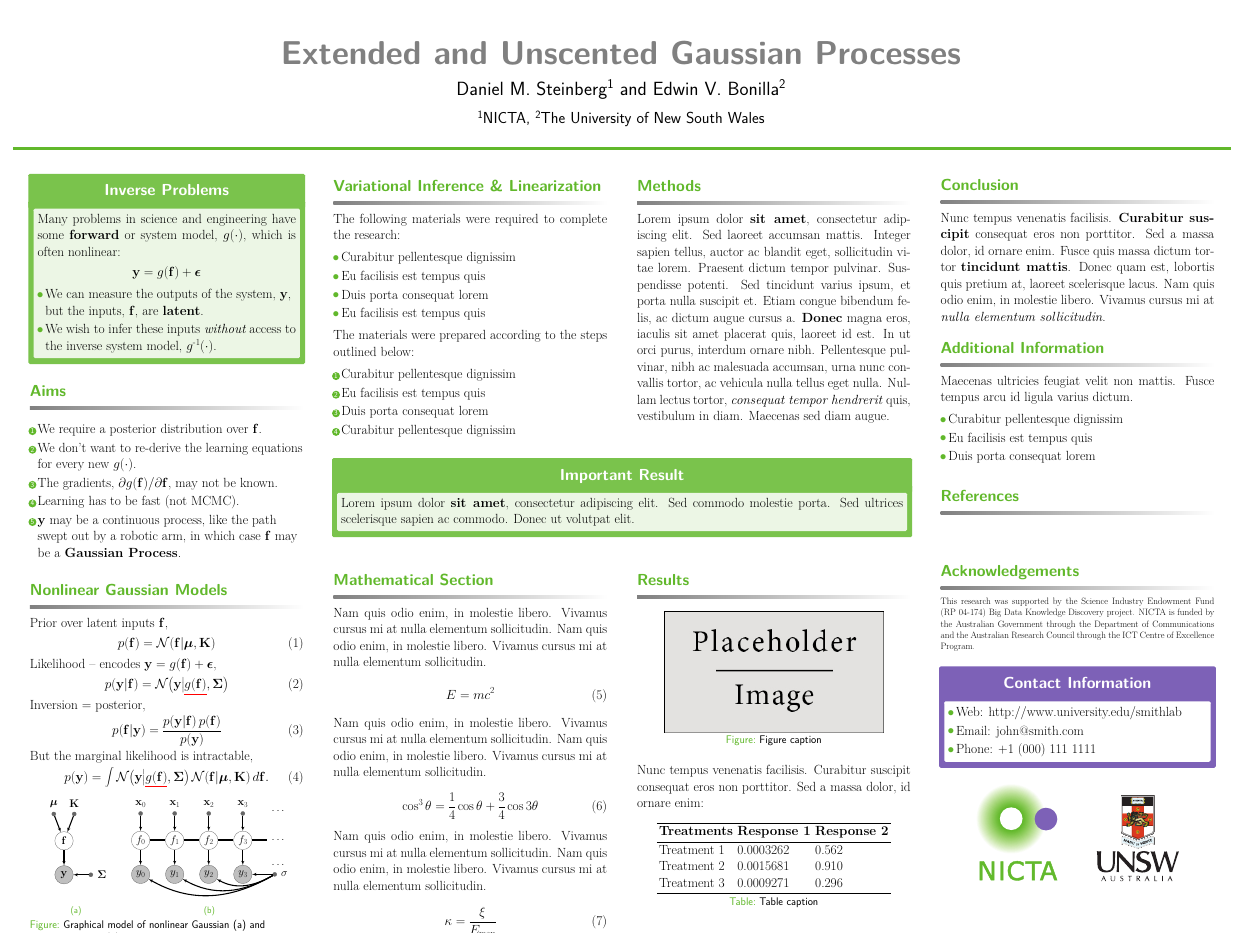
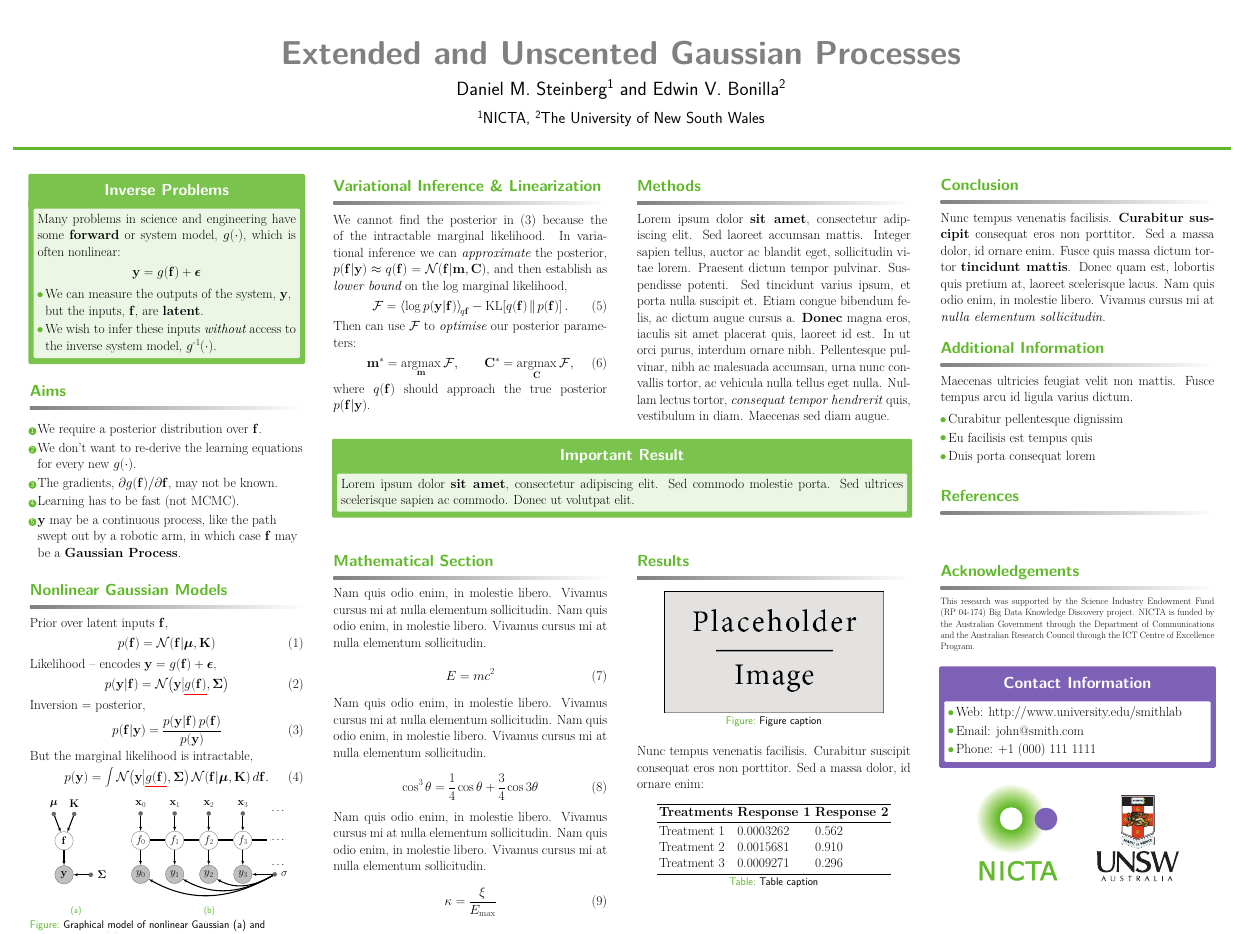
Before and after one commit to dsteinberg/nips2014poster, a LaTeX poster (nips2014lin.tex): the whole page. Compiled offline with pdfLaTeX.

Commit message:
beginning to put in some variational stuff

```diff
--- a/nips2014lin.tex
+++ b/nips2014lin.tex
@@ -163,6 +167,7 @@ Inversion = posterior,
 \begin{equation}
     \probC{\lstate}{\obs} = \frac{\probC{\obs}{\lstate}\prob{\lstate}}
         {\prob{\obs}}
+    \label{eq:post}
 \end{equation}
 But the marginal likelihood is intractable,
 \begin{equation}
@@ -202,29 +210,30 @@ But the marginal likelihood is intractable,
 
 \begin{column}{\onecolwid}\vspace{-.6in} % The first column within column 2 (column 2.1)
 
-%----------------------------------------------------------------------------------------
-%	MATERIALS
-%----------------------------------------------------------------------------------------
+
+%------------------------------------------------------------------------------
+%	Inference and Linearization
+%------------------------------------------------------------------------------
 
 \begin{block}{Variational Inference \& Linearization}
 
-The following materials were required to complete the research:
-
-\begin{itemize}
-\item Curabitur pellentesque dignissim
-\item Eu facilisis est tempus quis
-\item Duis porta consequat lorem
-\item Eu facilisis est tempus quis
-\end{itemize}
-
-The materials were prepared according to the steps outlined below:
-
-\begin{enumerate}
-\item Curabitur pellentesque dignissim
-\item Eu facilisis est tempus quis
-\item Duis porta consequat lorem
-\item Curabitur pellentesque dignissim
-\end{enumerate}
+We cannot find the posterior in \eqref{eq:post} because the of the intractable
+marginal likelihood. In variational inference we can \emph{approximate} the
+posterior, $\probC{\lstate}{\obs} \approx \qrob{\lstate} = \gausC{\lstate}
+{\pomean, \pocov}$, and then establish as \emph{lower bound} on the log
+marginal likelihood,
+\begin{equation}
+    \Fengy = \expec{q\lstate}{\log \probC{\obs}{\lstate}}
+        - \KL{\qrob{\lstate}}{\prob{\lstate}}.
+    \label{eq:fengy}
+\end{equation}
+Then can use $\Fengy$ to \emph{optimise} our posterior parameters:
+\begin{equation}
+    \pomean^* = \argmax_\pomean{\Fengy}, \qquad
+    \pocov^* = \argmax_\pocov{\Fengy},
+\end{equation}
+where $\qrob{\lstate}$ should approach the true posterior
+$\probC{\lstate}{\obs}$.
 
 \end{block}
 
```
Also changed, not shown: nips2014lin.tex (31 more changed lines).
